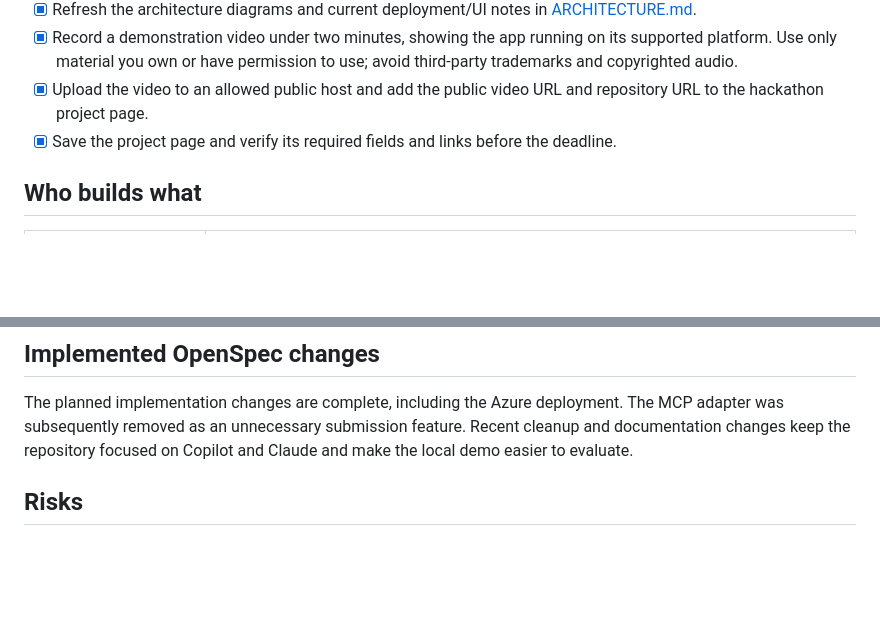
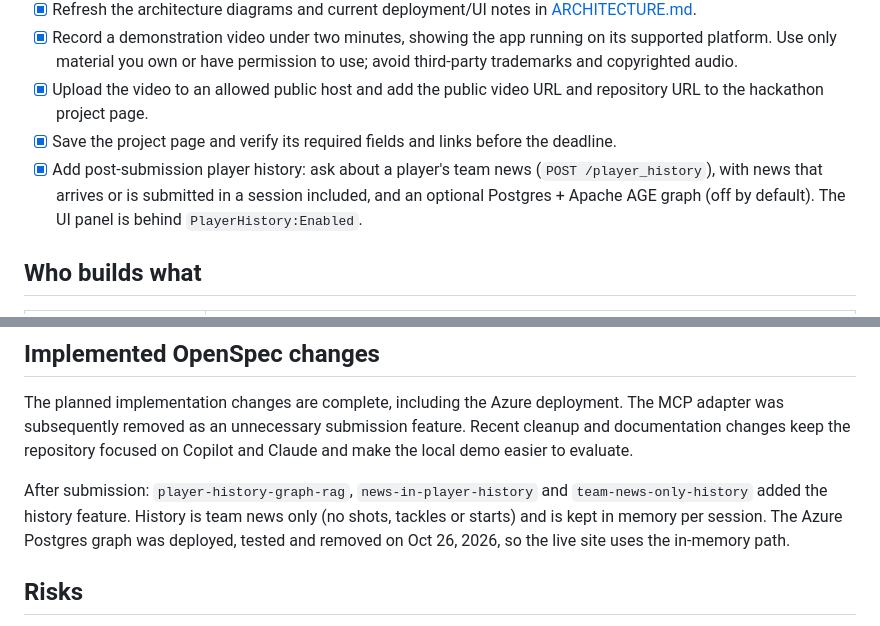
Before and after one commit to ewyuen/lineup-oracle, a Markdown page: PLAN.md, 2 parts joined by grey strips. GitHub-like rendering; blank space fills up the shorter version.

Commit message:
Update PLAN.md for the player history work
Co-Authored-By: Claude Sonnet 5.5 <noreply@anthropic.com>

```diff
--- a/PLAN.md
+++ b/PLAN.md
@@ -20,6 +20,7 @@ Rules: https://github.com/microsoft/insidethegamehackathon/blob/main/OFFICIAL%20
 - [x] Record a demonstration video under two minutes, showing the app running on its supported platform. Use only material you own or have permission to use; avoid third-party trademarks and copyrighted audio.
 - [x] Upload the video to an allowed public host and add the public video URL and repository URL to the hackathon project page.
 - [x] Save the project page and verify its required fields and links before the deadline.
+- [x] Add post-submission player history: ask about a player's team news (`POST /player_history`), with news that arrives or is submitted in a session included, and an optional Postgres + Apache AGE graph (off by default). The UI panel is behind `PlayerHistory:Enabled`.
 
 ## Who builds what
 | Tool | Does |
@@ -45,6 +46,8 @@ Claude Code prepares and reviews the OpenSpec proposals and specifications. Copi
 
 The planned implementation changes are complete, including the Azure deployment. The MCP adapter was subsequently removed as an unnecessary submission feature. Recent cleanup and documentation changes keep the repository focused on Copilot and Claude and make the local demo easier to evaluate.
 
+After submission: `player-history-graph-rag`, `news-in-player-history` and `team-news-only-history` added the history feature. History is team news only (no shots, tackles or starts) and is kept in memory per session. The Azure Postgres graph was deployed, tested and removed on Oct 26, 2026, so the live site uses the in-memory path.
+
 ## Risks
 - Synthetic-data evaluation demonstrates the approach, not real-world prediction accuracy; state this clearly in the project description and video.
 - The repository is public; complete the history/content review before relying on it as the submission repository.
```
